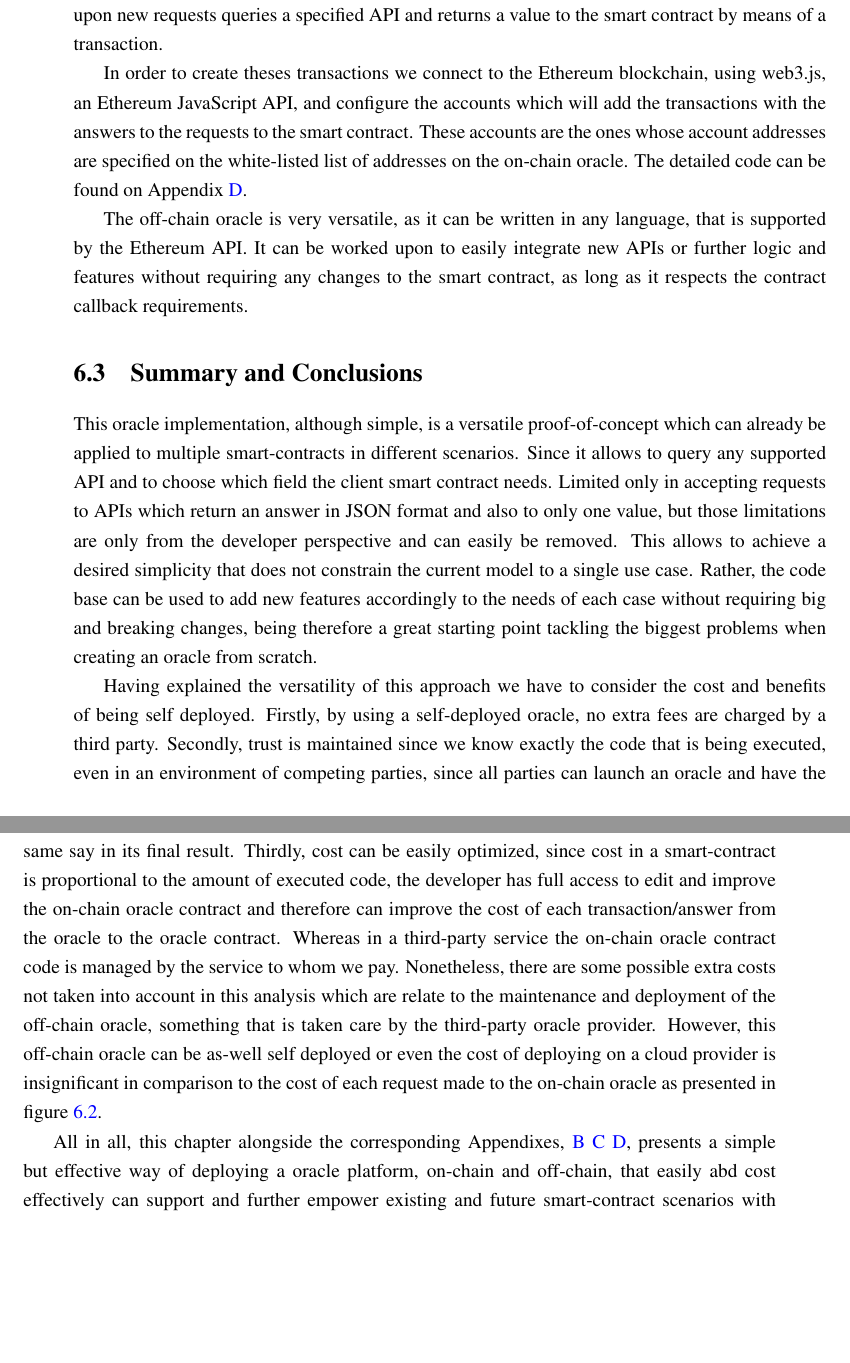
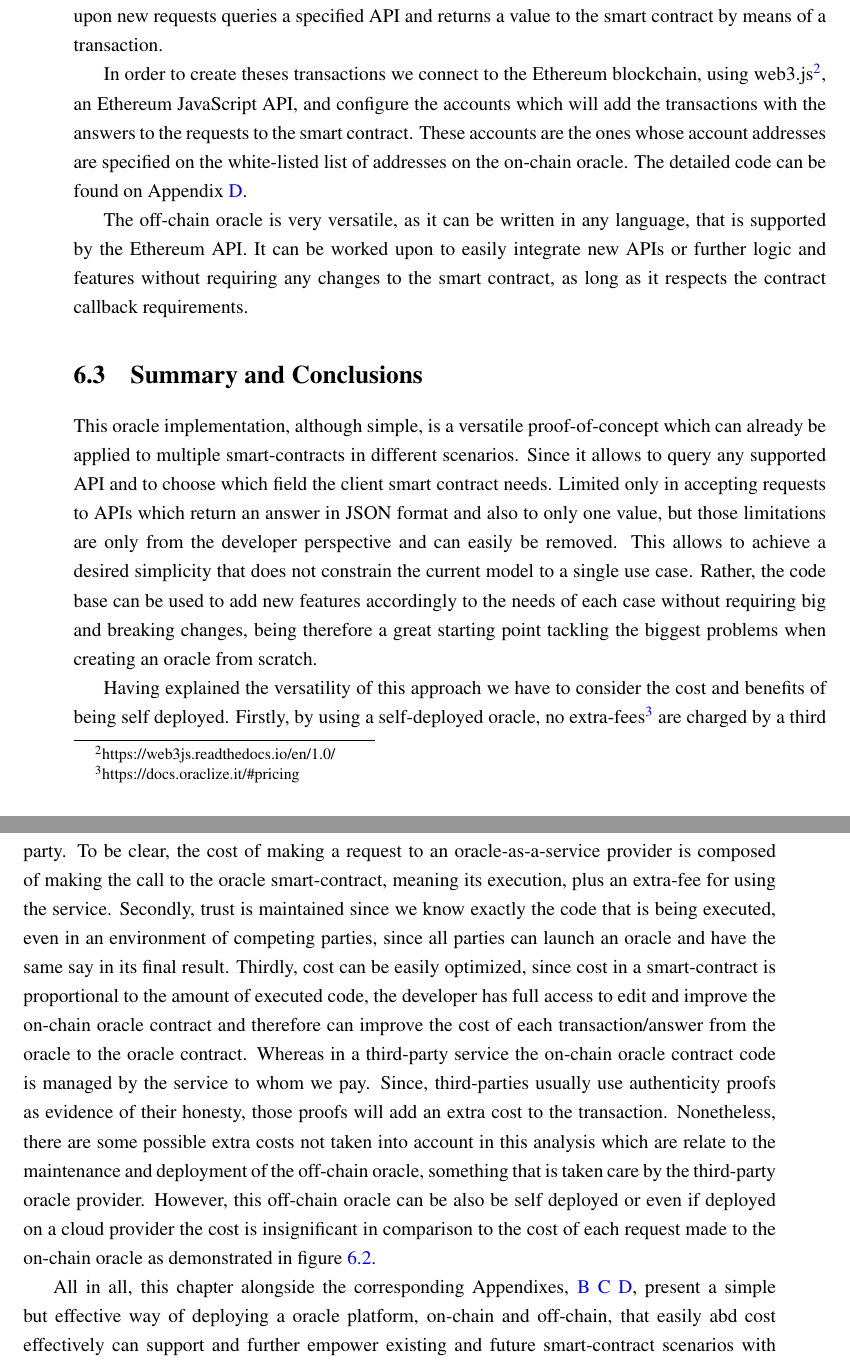
Before and after one commit to pedroduartecosta/Monografia, a LaTeX thesis (latex/mieic-en.tex, which reads latex/chapter6.tex): two parts of pages 63 and 64 of 92, joined at a grey line, cut so that both start at the same text, the shorter picture padded with empty space. Compiled offline with pdfLaTeX.

Commit message:
added footnotes to the implementation chapter

```diff
--- a/latex/chapter6.tex
+++ b/latex/chapter6.tex
@@ -125,7 +125,7 @@ The off-chain oracle is a service that continuously listens to the events emitte
 
 For this proof-of-concept the author used a node.js service, detailed in Appendix \ref{ap3:off-chain-oracle-code}, which upon new requests queries a specified API and returns a value to the smart contract by means of a transaction.
 
-In order to create theses transactions we connect to the Ethereum blockchain, using web3.js, an Ethereum JavaScript API, and configure the accounts which will add the transactions with the answers to the requests to the smart contract. These accounts are the ones whose account addresses are specified on the white-listed list of addresses on the on-chain oracle. The detailed code can be found on Appendix \ref{ap4:off-chain-ethereum-connection}.
+In order to create theses transactions we connect to the Ethereum blockchain, using web3.js\footnote{https://web3js.readthedocs.io/en/1.0/}, an Ethereum JavaScript API, and configure the accounts which will add the transactions with the answers to the requests to the smart contract. These accounts are the ones whose account addresses are specified on the white-listed list of addresses on the on-chain oracle. The detailed code can be found on Appendix \ref{ap4:off-chain-ethereum-connection}.
 
 The off-chain oracle is very versatile, as it can be written in any language, that is supported by the Ethereum API. It can be worked upon to easily integrate new APIs or further logic and features without requiring any changes to the smart contract, as long as it respects the contract callback requirements.
 
@@ -133,6 +133,6 @@ The off-chain oracle is very versatile, as it can be written in any language, th
 
 This oracle implementation, although simple, is a versatile proof-of-concept which can already be applied to multiple smart-contracts in different scenarios. Since it allows to query any supported API and to choose which field the client smart contract needs. Limited only in accepting requests to APIs which return an answer in JSON format and also to only one value, but those limitations are only from the developer perspective and can easily be removed. This allows to achieve a desired simplicity that does not constrain the current model to a single use case. Rather, the code base can be used to add new features accordingly to the needs of each case without requiring big and breaking changes, being therefore a great starting point tackling the biggest problems when creating an oracle from scratch.
 
-Having explained the versatility of this approach we have to consider the cost and benefits of being self deployed. Firstly, by using a self-deployed oracle, no extra fees are charged by a third party. Secondly, trust is maintained since we know exactly the code that is being executed, even in an environment of competing parties, since all parties can launch an oracle and have the same say in its final result. Thirdly, cost can be easily optimized, since cost in a smart-contract is proportional to the amount of executed code, the developer has full access to edit and improve the on-chain oracle contract and therefore can improve the cost of each transaction/answer from the oracle to the oracle contract. Whereas in a third-party service the on-chain oracle contract code is managed by the service to whom we pay. Nonetheless, there are some possible extra costs not taken into account in this analysis which are relate to the maintenance and deployment of the off-chain oracle, something that is taken care by the third-party oracle provider. However, this off-chain oracle can be as-well self deployed or even the cost of deploying on a cloud provider is insignificant in comparison to the cost of each request made to the on-chain oracle as presented in figure \ref{oracle-query-cost}.
+Having explained the versatility of this approach we have to consider the cost and benefits of being self deployed. Firstly, by using a self-deployed oracle, no extra-fees\footnote{https://docs.oraclize.it/\#pricing} are charged by a third party. To be clear, the cost of making a request to an oracle-as-a-service provider is composed of making the call to the oracle smart-contract, meaning its execution, plus an extra-fee for using the service. Secondly, trust is maintained since we know exactly the code that is being executed, even in an environment of competing parties, since all parties can launch an oracle and have the same say in its final result. Thirdly, cost can be easily optimized, since cost in a smart-contract is proportional to the amount of executed code, the developer has full access to edit and improve the on-chain oracle contract and therefore can improve the cost of each transaction/answer from the oracle to the oracle contract. Whereas in a third-party service the on-chain oracle contract code is managed by the service to whom we pay. Since, third-parties usually use authenticity proofs as evidence of their honesty, those proofs will add an extra cost to the transaction. Nonetheless, there are some possible extra costs not taken into account in this analysis which are relate to the maintenance and deployment of the off-chain oracle, something that is taken care by the third-party oracle provider. However, this off-chain oracle can be also be self deployed or even if deployed on a cloud provider the cost is insignificant in comparison to the cost of each request made to the on-chain oracle as demonstrated in figure \ref{oracle-query-cost}.
 
-All in all, this chapter alongside the corresponding Appendixes, \ref{ap2:on-chain-oracle-code} \ref{ap3:off-chain-oracle-code} \ref{ap4:off-chain-ethereum-connection}, presents a simple but effective way of deploying a oracle platform, on-chain and off-chain, that easily abd cost effectively can support and further empower existing and future smart-contract scenarios with trust in mind.
+All in all, this chapter alongside the corresponding Appendixes, \ref{ap2:on-chain-oracle-code} \ref{ap3:off-chain-oracle-code} \ref{ap4:off-chain-ethereum-connection}, present a simple but effective way of deploying a oracle platform, on-chain and off-chain, that easily abd cost effectively can support and further empower existing and future smart-contract scenarios with trust in mind.
```
Also changed, not shown: mieic-en.pdf, latex/chapter6.tex (2 more changed lines).
